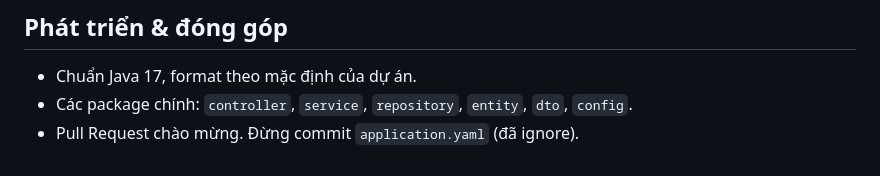
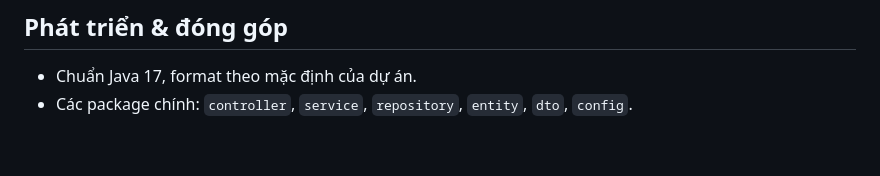
Before and after one commit to hminhquaan/CNPM_FoodieFastDelivery, a Markdown page: README.md, the part around the change. GitHub-like rendering.

```diff
--- a/README.md
+++ b/README.md
@@ -119,4 +119,3 @@ Lưu ý base URL luôn có tiền tố `/home` do context-path.
 
 - Chuẩn Java 17, format theo mặc định của dự án.
 - Các package chính: `controller`, `service`, `repository`, `entity`, `dto`, `config`.
-- Pull Request chào mừng. Đừng commit `application.yaml` (đã ignore).
```
